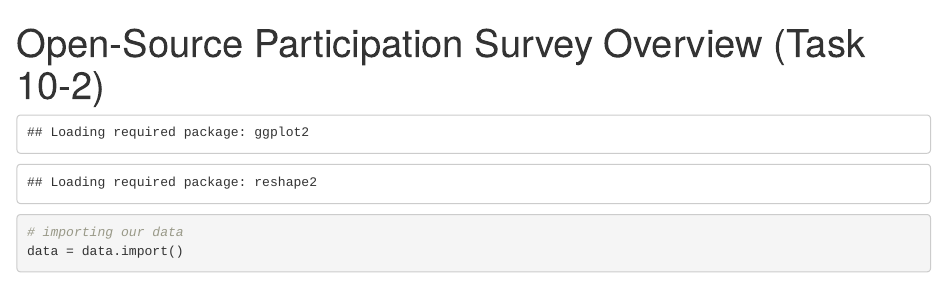
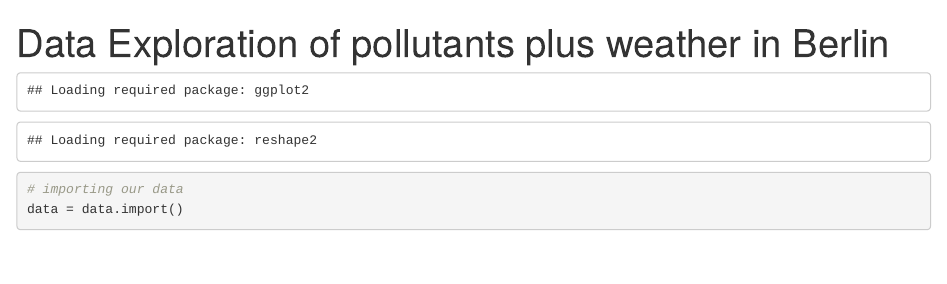
Before and after one commit to IXD-appAIRent/data-exploration, an R Markdown document (evaluation.Rmd): the page in a window 1100 px wide, from its top. Rendered offline with R 4.5, knitr and Pandoc, with nearby package versions; some code elsewhere in the file could not run offline.

Commit message:
fixed title of document

```diff
--- a/evaluation.Rmd
+++ b/evaluation.Rmd
@@ -1,5 +1,5 @@
 ---
-title: "Open-Source Participation Survey Overview (Task 10-2)"
+title: "Data Exploration of pollutants plus weather in Berlin"
 output:
   html_document:
     df_print: paged
```
Also changed, not shown: evaluation.pdf (deleted), 1 other file.
